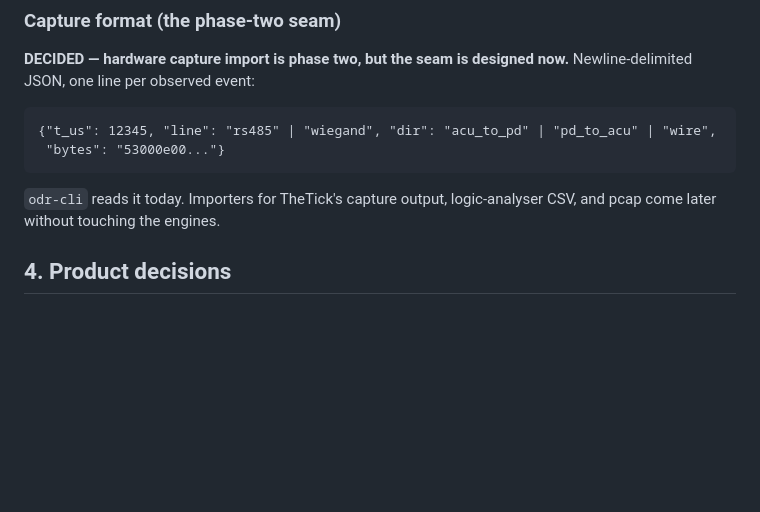
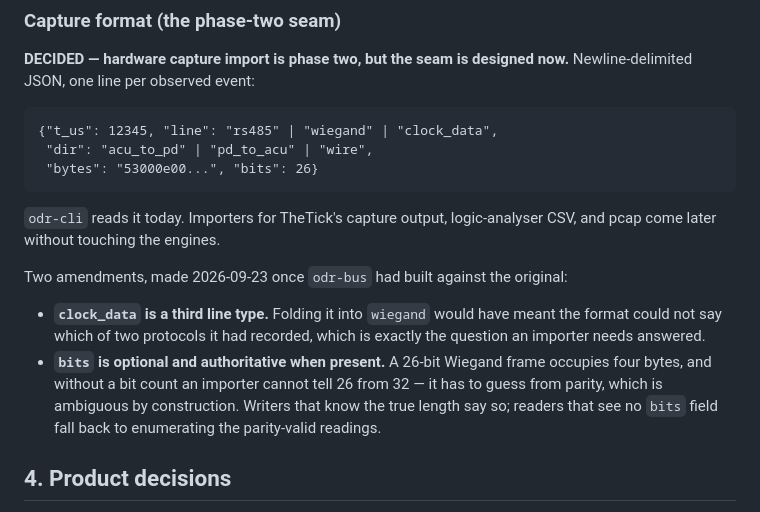
Before and after one commit to holdTheDoorHoid/open-door-range, a Markdown page: DESIGN.md, the part around the change. Rendered like a GitHub page; blank space fills up the shorter version.

Commit message:
Amend the capture format: name clock-and-data, carry the bit count
Two gaps the bus implementation found by building against the original.

Clock-and-data had no line type of its own, so a capture could not say
which of two protocols it had recorded -- the one question an importer
needs answered.

And a 26-bit Wiegand frame occupies four bytes, so without a bit count
an importer cannot tell 26 bits from 32 and has to guess from parity,
which is ambiguous by construction. The bit count is now optional and
authoritative when present, with the parity-enumerating fallback kept
for writers that do not know it.

Co-Authored-By: Claude Opus 5 <noreply@anthropic.com>

````diff
--- a/DESIGN.md
+++ b/DESIGN.md
@@ -104,12 +104,23 @@ reproducible, and a capture can be replayed identically on any machine.
 Newline-delimited JSON, one line per observed event:
 
 ```
-{"t_us": 12345, "line": "rs485" | "wiegand", "dir": "acu_to_pd" | "pd_to_acu" | "wire",
- "bytes": "53000e00..."}
+{"t_us": 12345, "line": "rs485" | "wiegand" | "clock_data",
+ "dir": "acu_to_pd" | "pd_to_acu" | "wire",
+ "bytes": "53000e00...", "bits": 26}
 ```
 
 `odr-cli` reads it today. Importers for TheTick's capture output, logic-analyser CSV, and
 pcap come later without touching the engines.
+
+Two amendments, made 2026-09-23 once `odr-bus` had built against the original:
+
+- **`clock_data` is a third line type.** Folding it into `wiegand` would have meant the
+  format could not say which of two protocols it had recorded, which is exactly the
+  question an importer needs answered.
+- **`bits` is optional and authoritative when present.** A 26-bit Wiegand frame occupies
+  four bytes, and without a bit count an importer cannot tell 26 from 32 — it has to guess
+  from parity, which is ambiguous by construction. Writers that know the true length say
+  so; readers that see no `bits` field fall back to enumerating the parity-valid readings.
 
 ## 4. Product decisions
 
````
